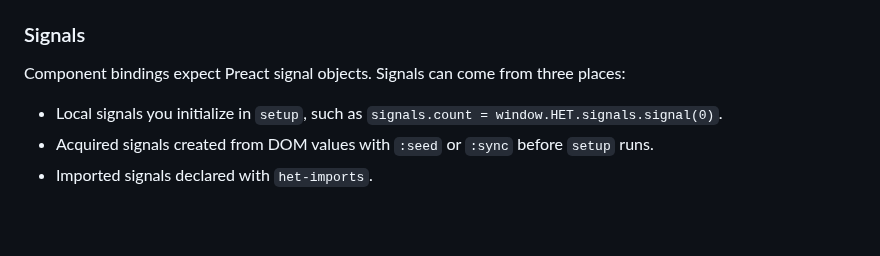
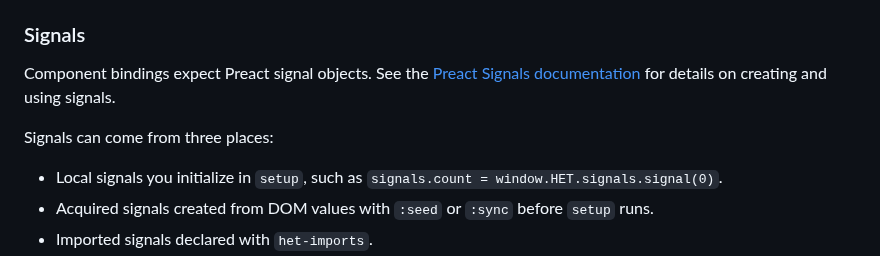
Before and after one commit to iantonge/html-enhancement-toolkit, a Markdown page: README.md, the part around the change. Drawn GitHub-style; blank space fills up the shorter version.

Commit message:
README: link to Preact Signals docs

```diff
--- a/README.md
+++ b/README.md
@@ -297,7 +297,9 @@ but excludes elements inside nested `[het-component]` subtrees.
 
 ### Signals
 
-Component bindings expect Preact signal objects. Signals can come from three places:
+Component bindings expect Preact signal objects. See the [Preact Signals documentation](https://github.com/preactjs/signals) for details on creating and using signals.
+
+Signals can come from three places:
 
 - Local signals you initialize in `setup`, such as `signals.count = window.HET.signals.signal(0)`.
 - Acquired signals created from DOM values with `:seed` or `:sync` before `setup` runs.
```
